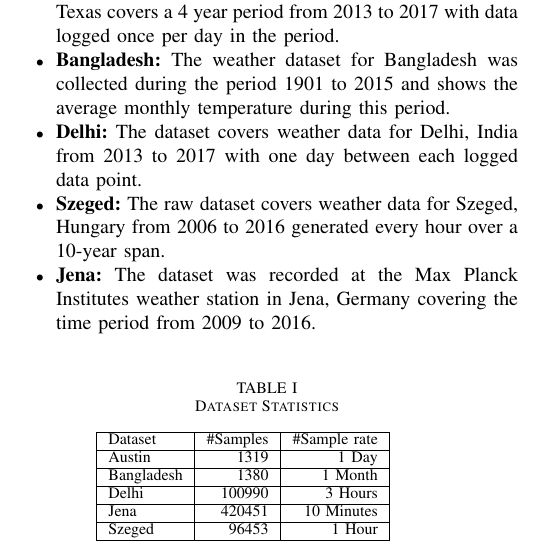
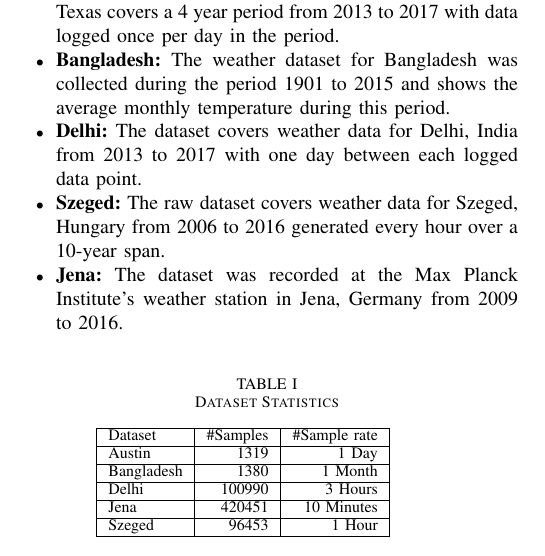
Before and after one commit to chhoumann/P6, a LaTeX paper (master.tex, which reads sections/Experimental_Results.tex): part of one column of page 4 of 5, cut so that both start at the same text. Compiled offline with pdfLaTeX; a missing font is replaced by an installed copy or a similar font; a LaTeX package or settings file that is missing is left out.

Commit message:
Update sections/Experimental_Results.tex
Co-authored-by: Pattrigue <57709490+Pattrigue@users.noreply.github.com>

```diff
--- a/sections/Experimental_Results.tex
+++ b/sections/Experimental_Results.tex
@@ -6,7 +6,7 @@ The following datasets have been used when conducting experiments on the various
     \item \textbf{Bangladesh:} The weather dataset for Bangladesh was collected during the period 1901 to 2015 and shows the average monthly temperature during this period.
     \item \textbf{Delhi:} The dataset covers weather data for Delhi, India from 2013 to 2017 with one day between each logged data point.
     \item \textbf{Szeged:} The raw dataset covers weather data for Szeged, Hungary from 2006 to 2016 generated every hour over a 10-year span.
-    \item \textbf{Jena:} The dataset was recorded at the Max Planck Institutes weather station in Jena, Germany covering the time period from 2009 to 2016.
+    \item \textbf{Jena:} The dataset was recorded at the Max Planck Institute's weather station in Jena, Germany from 2009 to 2016.
 \end{itemize}
 
 \begin{table}[!ht]
```
